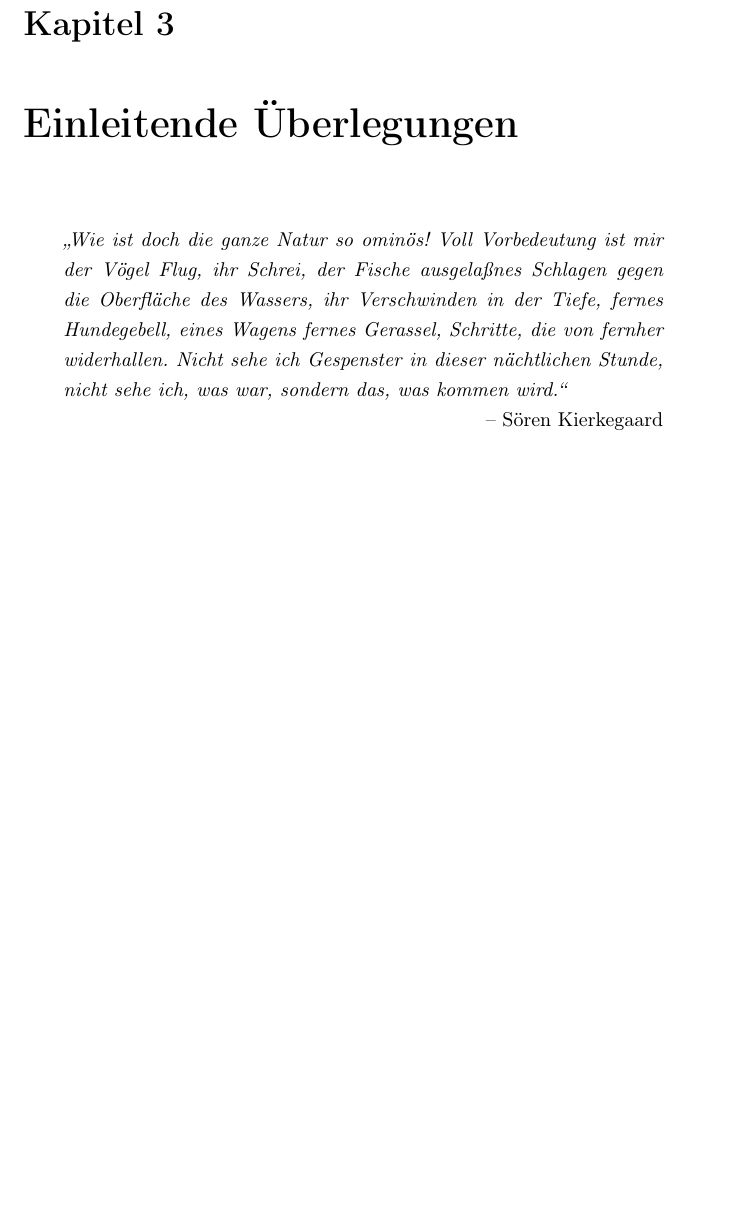
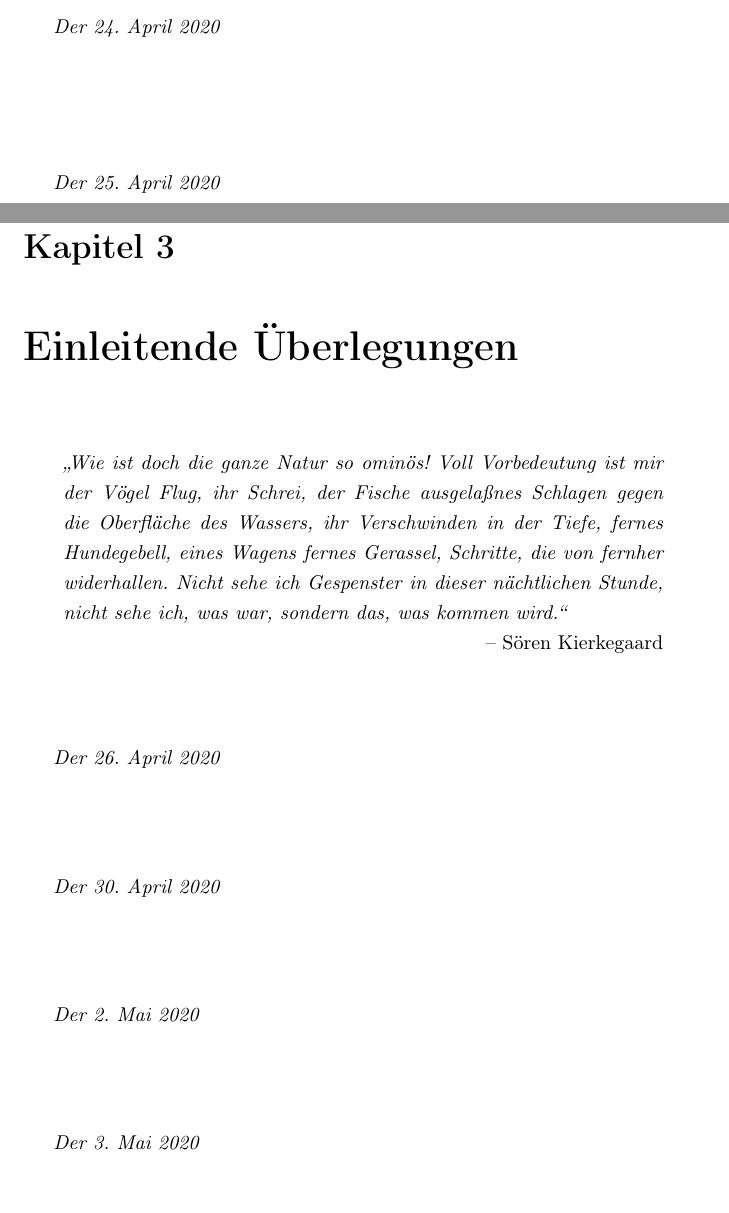
Before and after one commit to GregorSamsa42/AIMO-FF, a LaTeX book (fanfiction.tex): part of page 6 of 14 before the commit and two parts of pages 5 and 6 of 14 after it, the two joined at a grey line, cut at the place of the change, the shorter picture padded with empty space. Compiled offline with pdfLaTeX.

Commit message:
Update fanfiction.tex

```diff
--- a/fanfiction.tex
+++ b/fanfiction.tex
@@ -67,10 +73,36 @@ Nachdem er fertig war, trat er dem Channel mit den anderen wieder bei.  \\
      „Fishy. Gerade der sollte sich doch mal bisschen mehr anstrengen. Seine Platzierung auf der Schätzliste sieht im Moment gar nicht gut aus“, bemerkte Max. Georgi stimmte ihm zu, und nach einigen weiteren Diskussionen über die Schätzliste und die Seminare klopfte es an Georgis Tür und man hörte seine Mutter rufen: „Essen ist fertig!“ \\
      „Ah, ich muss dann wohl gehen“, sagte Georgi zu Max. \\
      „Dann guten Appetit!“, antwortete Max und die beiden verabschiedeten sich.
+
+     \bigskip \bigskip \bigskip \bigskip
+     %1.5
+     \textit{Der 24. April 2020} \\
+
+     \bigskip \bigskip \bigskip \bigskip
+     %1.3
+     \textit{Der 25. April 2020} \\
+
 \chapter{Einleitende Überlegungen} %bis 1.9
 \begin{chapquote}{Sören Kierkegaard}
 \glqq Wie ist doch die ganze Natur so ominös! Voll Vorbedeutung ist mir der Vögel Flug, ihr Schrei, der Fische ausgelaßnes Schlagen gegen die Oberfläche des Wassers, ihr Verschwinden in der Tiefe, fernes Hundegebell, eines Wagens fernes Gerassel, Schritte, die von fernher widerhallen. Nicht sehe ich Gespenster in dieser nächtlichen Stunde, nicht sehe ich, was war, sondern das, was kommen wird.\grqq
 \end{chapquote}
+
+
+       \bigskip \bigskip \bigskip \bigskip
+     %1.6
+     \textit{Der 26. April 2020} \\
+
+       \bigskip \bigskip \bigskip \bigskip
+     %1.7
+     \textit{Der 30. April 2020} \\
+
+       \bigskip \bigskip \bigskip \bigskip
+     %1.8
+     \textit{Der 2. Mai 2020} \\
+
+       \bigskip \bigskip \bigskip \bigskip
+     %1.9
+     \textit{Der 3. Mai 2020} \\
 
 \newpage
 
```
Also changed, not shown: fanfiction.tex (26 more changed lines).
